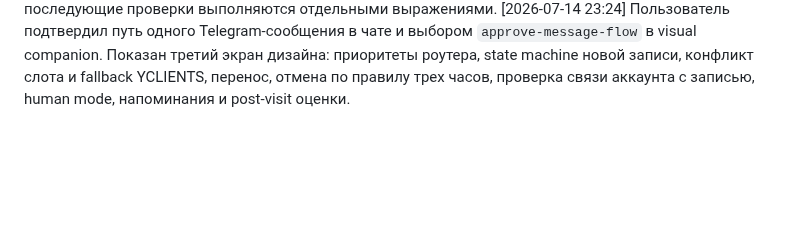
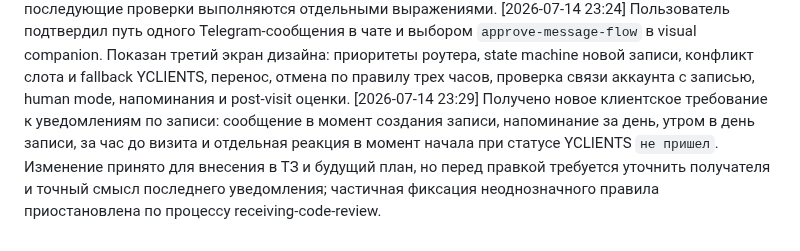
Before and after one commit to vlad495-commits/moroz-i-solntse-bot, a Markdown page: changelog.md, the part around the change. Rendered like a GitHub page; blank space fills up the shorter version.

Commit message:
docs: принято изменение графика напоминаний

```diff
--- a/changelog.md
+++ b/changelog.md
@@ -146,3 +146,4 @@
 [2026-07-14 23:19] По подтверждению пользователя запущен визуальный companion для согласования production-дизайна; в браузере показан первый экран с каркасом модульного монолита, процессами bot/admin/worker/scheduler, PostgreSQL, Redis, RabbitMQ, мониторингом, внешними системами и отложенными модулями. Служебная папка `.superpowers/` добавлена в `.gitignore`, чтобы временные экраны и ключ локальной сессии не попадали в Git.
 [2026-07-14 23:22] Пользователь подтвердил production-каркас в чате и выбором `approve-architecture` в визуальном companion. Показан второй экран с полным путем Telegram-сообщения: webhook и дедупликация, privacy gate, буфер, inbox/outbox, RabbitMQ, scripts-first проверки, guardrails и маскирование ПД, роутер, checkpoints, output validation, ack, retry, DLQ и эскалация. При чтении состояния companion одна PowerShell-проверка неверно передала `-and` как параметр `Test-Path`; это не изменило файлы и не остановило чтение событий, последующие проверки выполняются отдельными выражениями.
 [2026-07-14 23:24] Пользователь подтвердил путь одного Telegram-сообщения в чате и выбором `approve-message-flow` в visual companion. Показан третий экран дизайна: приоритеты роутера, state machine новой записи, конфликт слота и fallback YCLIENTS, перенос, отмена по правилу трех часов, проверка связи аккаунта с записью, human mode, напоминания и post-visit оценки.
+[2026-07-14 23:29] Получено новое клиентское требование к уведомлениям по записи: сообщение в момент создания записи, напоминание за день, утром в день записи, за час до визита и отдельная реакция в момент начала при статусе YCLIENTS `не пришел`. Изменение принято для внесения в ТЗ и будущий план, но перед правкой требуется уточнить получателя и точный смысл последнего уведомления; частичная фиксация неоднозначного правила приостановлена по процессу receiving-code-review.
```
